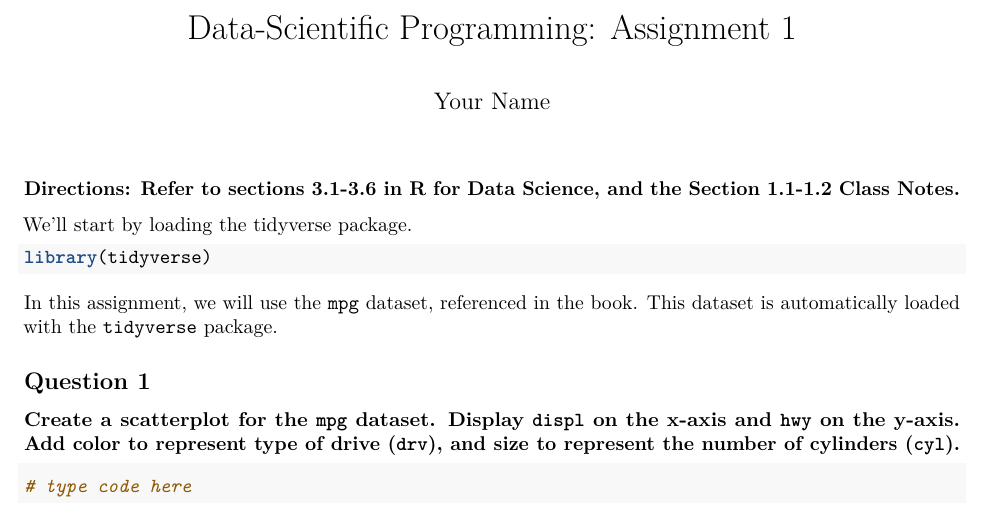
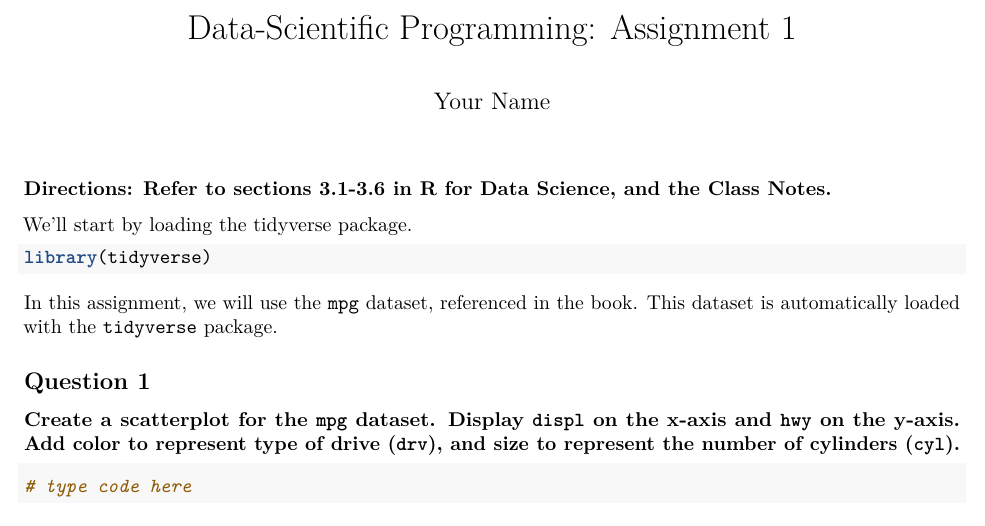
Before and after one commit to akhmedmalsagov/Assignment_1, an R Markdown document (Assignment1.Rmd): part of page 1 of 2, cut so that both start at the same text. Rendered offline with R 4.5, knitr and Pandoc, then LaTeX, with nearby package versions.

Commit message:
updated assignment

````diff
--- a/Assignment_1.Rmd
+++ b/Assignment1.Rmd
@@ -9,7 +9,7 @@ knitr::opts_chunk$set(echo = TRUE, message=FALSE, warning=FALSE)
 ```
 
 
-### Directions: Refer to [sections 3.1-3.6 in R for Data Science](https://r4ds.had.co.nz/data-visualisation.html), and the Section 1.1-1.2 Class Notes.
+### Directions: Refer to [sections 3.1-3.6 in R for Data Science](https://r4ds.had.co.nz/data-visualisation.html), and the Class Notes.
 
 We'll start by loading the tidyverse package.
 
````
